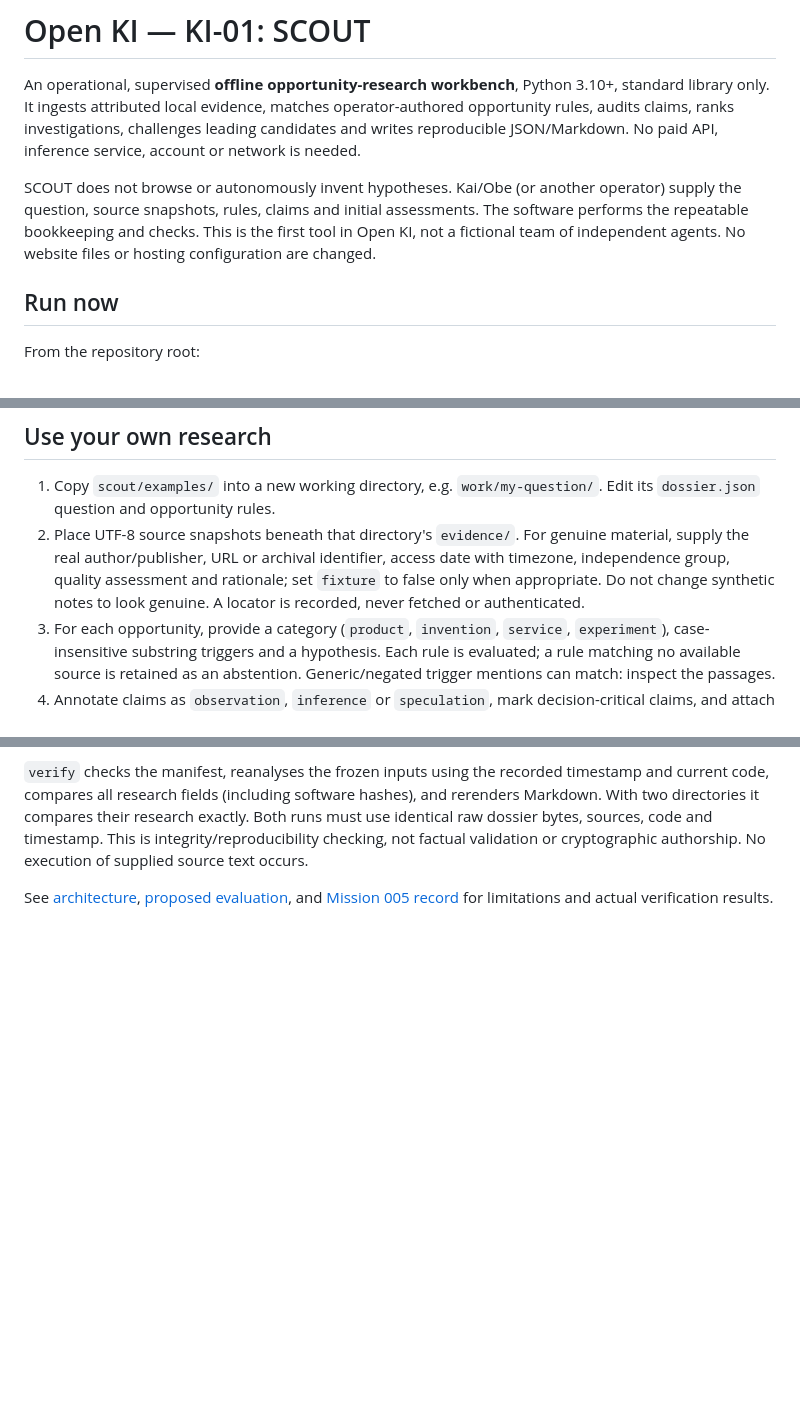
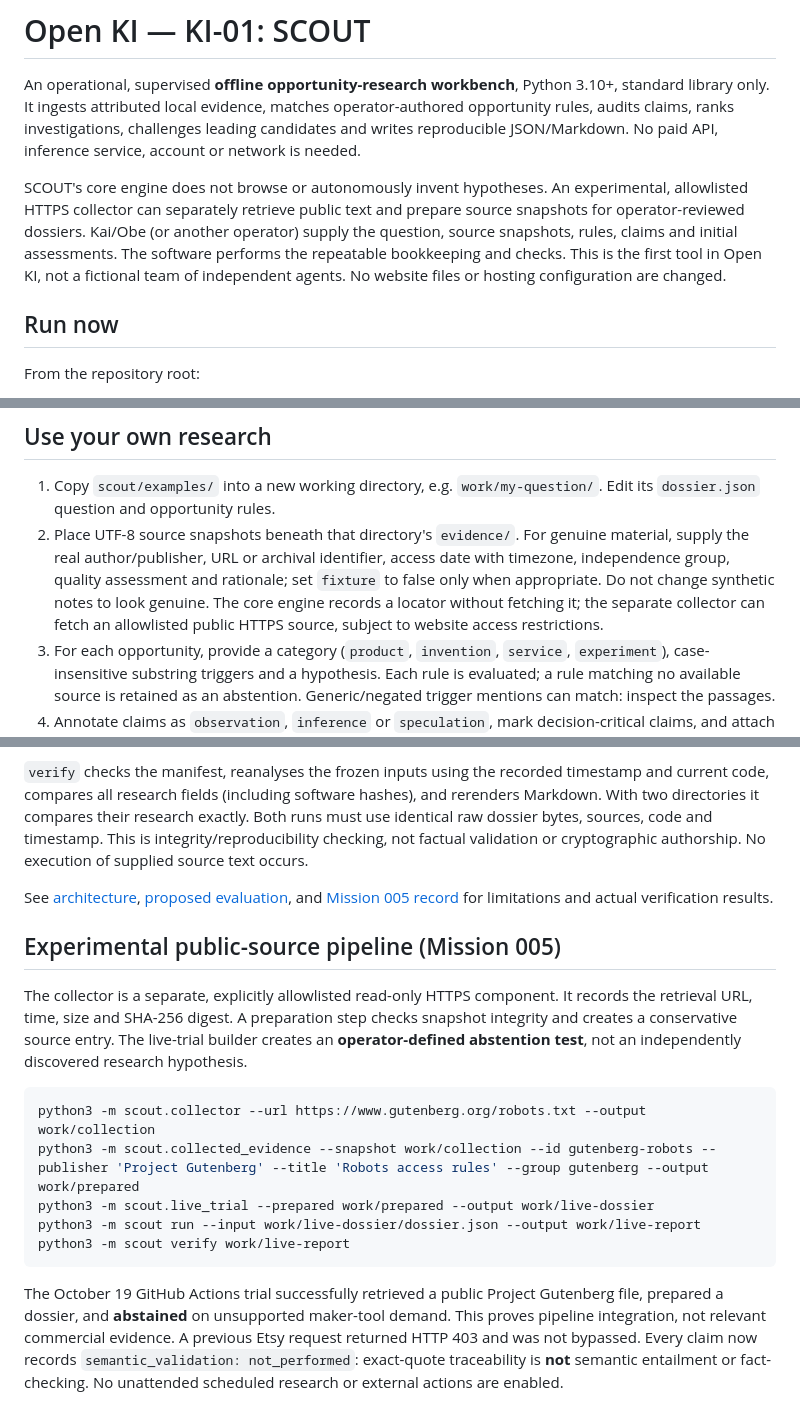
Before and after one commit to KaiExperiment/kai-laboratory, a Markdown page: scout/README.md, 3 parts joined by grey strips. Rendered like a GitHub page; blank space fills up the shorter version.

Commit message:
Document verified live SCOUT pipeline and limits of autonomy and semantic checking

````diff
--- a/scout/README.md
+++ b/scout/README.md
@@ -2,7 +2,7 @@
 
 An operational, supervised **offline opportunity-research workbench**, Python 3.10+, standard library only. It ingests attributed local evidence, matches operator-authored opportunity rules, audits claims, ranks investigations, challenges leading candidates and writes reproducible JSON/Markdown. No paid API, inference service, account or network is needed.
 
-SCOUT does not browse or autonomously invent hypotheses. Kai/Obe (or another operator) supply the question, source snapshots, rules, claims and initial assessments. The software performs the repeatable bookkeeping and checks. This is the first tool in Open KI, not a fictional team of independent agents. No website files or hosting configuration are changed.
+SCOUT's core engine does not browse or autonomously invent hypotheses. An experimental, allowlisted HTTPS collector can separately retrieve public text and prepare source snapshots for operator-reviewed dossiers. Kai/Obe (or another operator) supply the question, source snapshots, rules, claims and initial assessments. The software performs the repeatable bookkeeping and checks. This is the first tool in Open KI, not a fictional team of independent agents. No website files or hosting configuration are changed.
 
 ## Run now
 
@@ -22,7 +22,7 @@ Read `work/scout-demo/report.md` and `research.json`. The committed [report](res
 ## Use your own research
 
 1. Copy `scout/examples/` into a new working directory, e.g. `work/my-question/`. Edit its `dossier.json` question and opportunity rules.
-2. Place UTF-8 source snapshots beneath that directory's `evidence/`. For genuine material, supply the real author/publisher, URL or archival identifier, access date with timezone, independence group, quality assessment and rationale; set `fixture` to false only when appropriate. Do not change synthetic notes to look genuine. A locator is recorded, never fetched or authenticated.
+2. Place UTF-8 source snapshots beneath that directory's `evidence/`. For genuine material, supply the real author/publisher, URL or archival identifier, access date with timezone, independence group, quality assessment and rationale; set `fixture` to false only when appropriate. Do not change synthetic notes to look genuine. The core engine records a locator without fetching it; the separate collector can fetch an allowlisted public HTTPS source, subject to website access restrictions.
 3. For each opportunity, provide a category (`product`, `invention`, `service`, `experiment`), case-insensitive substring triggers and a hypothesis. Each rule is evaluated; a rule matching no available source is retained as an abstention. Generic/negated trigger mentions can match: inspect the passages.
 4. Annotate claims as `observation`, `inference` or `speculation`, mark decision-critical claims, and attach source IDs, **exact nonempty quotes** and `supports`/`contradicts` stances. Read all sources for counterevidence before running. Include costs in time and cash, risks, uncertainties, falsification tests and a bounded next action with `local` or `consequential` scope.
 5. Supply 0–4 assessments with rationales and claim IDs; run the CLI against the new dossier. Review semantic relevance, source quality, omitted alternatives and every flag before selecting anything.
@@ -71,3 +71,17 @@ These are example commands, **not recorded approvals from Kai or Obe**. No actua
 `verify` checks the manifest, reanalyses the frozen inputs using the recorded timestamp and current code, compares all research fields (including software hashes), and rerenders Markdown. With two directories it compares their research exactly. Both runs must use identical raw dossier bytes, sources, code and timestamp. This is integrity/reproducibility checking, not factual validation or cryptographic authorship. No execution of supplied source text occurs.
 
 See [architecture](ARCHITECTURE.md), [proposed evaluation](EVALUATION.md), and [Mission 005 record](MISSION-005.md) for limitations and actual verification results.
+
+## Experimental public-source pipeline (Mission 005)
+
+The collector is a separate, explicitly allowlisted read-only HTTPS component. It records the retrieval URL, time, size and SHA-256 digest. A preparation step checks snapshot integrity and creates a conservative source entry. The live-trial builder creates an **operator-defined abstention test**, not an independently discovered research hypothesis.
+
+```sh
+python3 -m scout.collector --url https://www.gutenberg.org/robots.txt --output work/collection
+python3 -m scout.collected_evidence --snapshot work/collection --id gutenberg-robots --publisher 'Project Gutenberg' --title 'Robots access rules' --group gutenberg --output work/prepared
+python3 -m scout.live_trial --prepared work/prepared --output work/live-dossier
+python3 -m scout run --input work/live-dossier/dossier.json --output work/live-report
+python3 -m scout verify work/live-report
+```
+
+The October 19 GitHub Actions trial successfully retrieved a public Project Gutenberg file, prepared a dossier, and **abstained** on unsupported maker-tool demand. This proves pipeline integration, not relevant commercial evidence. A previous Etsy request returned HTTP 403 and was not bypassed. Every claim now records `semantic_validation: not_performed`: exact-quote traceability is **not** semantic entailment or fact-checking. No unattended scheduled research or external actions are enabled.
````
